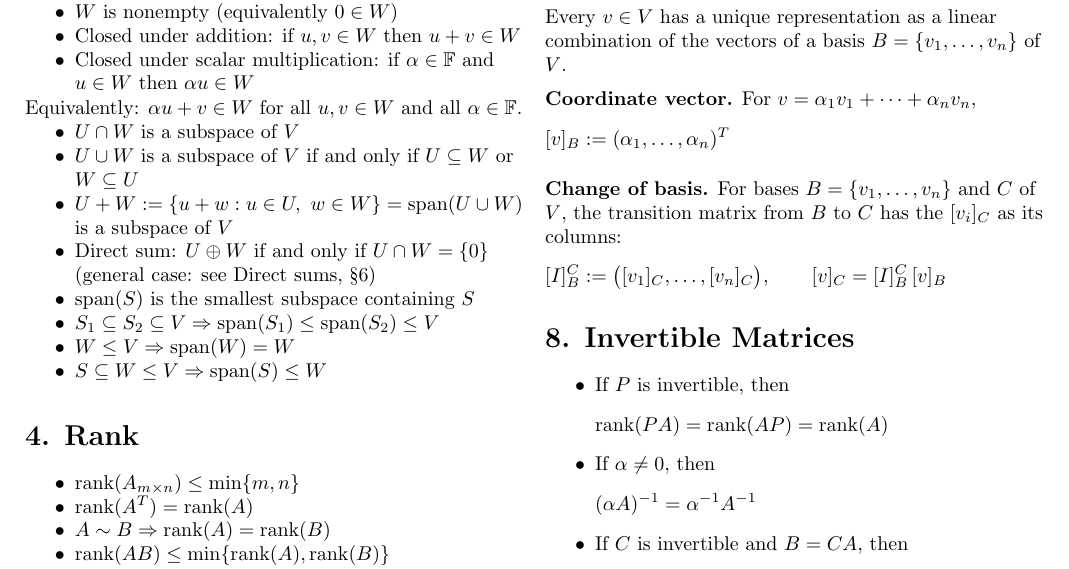
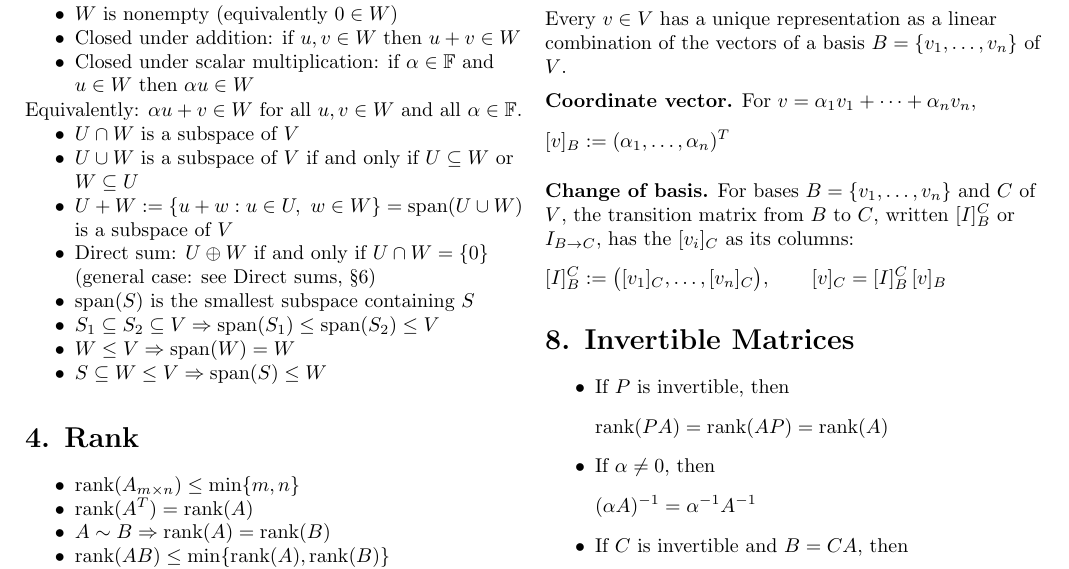
Before and after one commit to itamavig/itamar-university, a LaTeX document (Linear Algebra 1a/cheat-sheet/cheat-sheet.tex): part of page 1 of 4, cut so that both start at the same text. Compiled offline with pdfLaTeX.

Commit message:
cheat-sheet: note the arrow notation for the transition matrix
Record both spellings: [I]_B^C or I_{B -> C}.

[I]_B^C stays primary, since it is [T]_B^S with T the identity map,
which is what makes the definition make sense. The arrow form is
added because the direction of conversion is the part that is easy to
get backwards, and because a bare I reads as the identity matrix,
which the sheet writes I_n in four other places.

Co-Authored-By: Claude Opus 5 <noreply@anthropic.com>

```diff
--- a/Linear Algebra 1a/cheat-sheet/cheat-sheet.tex
+++ b/Linear Algebra 1a/cheat-sheet/cheat-sheet.tex
@@ -128,7 +128,7 @@ For $v = \alpha_1 v_1 + \dots + \alpha_n v_n$,
 \]
 
 \subhead{Change of basis.}
-For bases $B=\{v_1,\dots,v_n\}$ and $C$ of $V$, the transition matrix from $B$ to $C$ has the $[v_i]_C$ as its columns:
+For bases $B=\{v_1,\dots,v_n\}$ and $C$ of $V$, the transition matrix from $B$ to $C$, written $[I]_B^C$ or $I_{B \to C}$, has the $[v_i]_C$ as its columns:
 \[
 [I]_B^C := \big([v_1]_C, \dots, [v_n]_C\big),
 \qquad
```
Also changed, not shown: Linear Algebra 1a/cheat-sheet/cheat-sheet.pdf.
